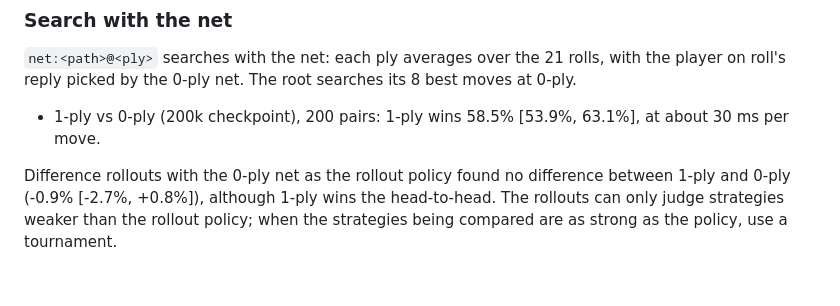
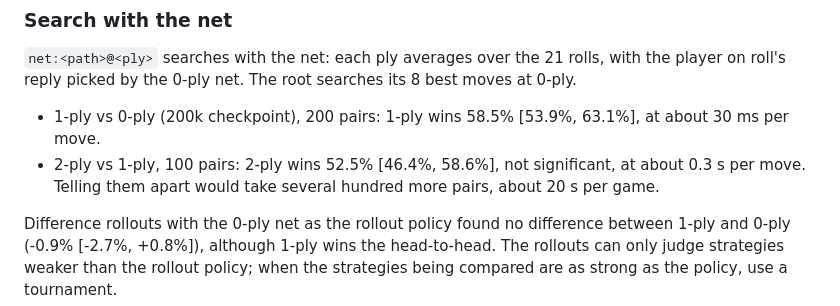
Before and after one commit to rrcobb/backgammon, a Markdown page: notes/roadmap.md, the part around the change. GitHub-like rendering; blank space fills up the shorter version.

Commit message:
notes: 2-ply vs 1-ply result

```diff
--- a/notes/roadmap.md
+++ b/notes/roadmap.md
@@ -127,6 +127,7 @@ Most of the learning happens in the first 60k games.
 `net:<path>@<ply>` searches with the net: each ply averages over the 21 rolls, with the player on roll's reply picked by the 0-ply net. The root searches its 8 best moves at 0-ply.
 
 - 1-ply vs 0-ply (200k checkpoint), 200 pairs: 1-ply wins 58.5% [53.9%, 63.1%], at about 30 ms per move.
+- 2-ply vs 1-ply, 100 pairs: 2-ply wins 52.5% [46.4%, 58.6%], not significant, at about 0.3 s per move. Telling them apart would take several hundred more pairs, about 20 s per game.
 
 Difference rollouts with the 0-ply net as the rollout policy found no difference between 1-ply and 0-ply (-0.9% [-2.7%, +0.8%]), although 1-ply wins the head-to-head. The rollouts can only judge strategies weaker than the rollout policy; when the strategies being compared are as strong as the policy, use a tournament.
 
```
